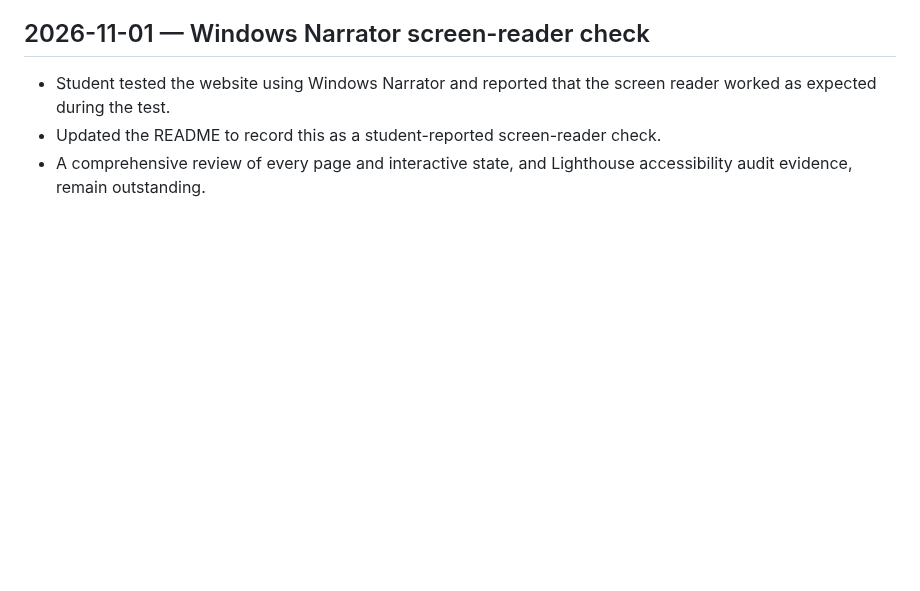
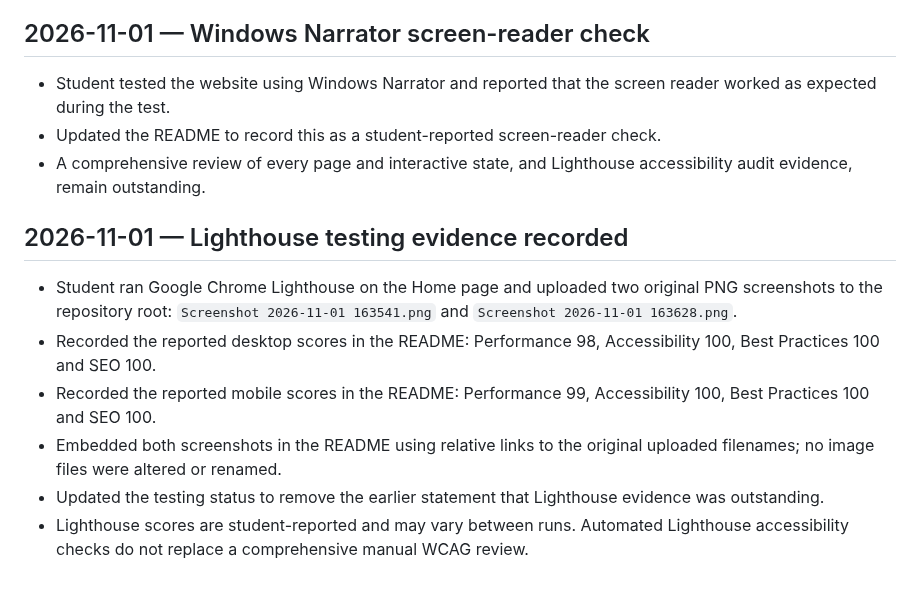
Before and after one commit to Duncan-Loza/Web-Dev-, a Markdown page: CHANGELOG.md, the part around the change. Drawn GitHub-style; blank space fills up the shorter version.

Commit message:
Record Lighthouse desktop and mobile testing evidence

```diff
--- a/CHANGELOG.md
+++ b/CHANGELOG.md
@@ -423,3 +423,13 @@
 - Student tested the website using Windows Narrator and reported that the screen reader worked as expected during the test.
 - Updated the README to record this as a student-reported screen-reader check.
 - A comprehensive review of every page and interactive state, and Lighthouse accessibility audit evidence, remain outstanding.
+
+
+## 2026-11-01 — Lighthouse testing evidence recorded
+
+- Student ran Google Chrome Lighthouse on the Home page and uploaded two original PNG screenshots to the repository root: `Screenshot 2026-11-01 163541.png` and `Screenshot 2026-11-01 163628.png`.
+- Recorded the reported desktop scores in the README: Performance 98, Accessibility 100, Best Practices 100 and SEO 100.
+- Recorded the reported mobile scores in the README: Performance 99, Accessibility 100, Best Practices 100 and SEO 100.
+- Embedded both screenshots in the README using relative links to the original uploaded filenames; no image files were altered or renamed.
+- Updated the testing status to remove the earlier statement that Lighthouse evidence was outstanding.
+- Lighthouse scores are student-reported and may vary between runs. Automated Lighthouse accessibility checks do not replace a comprehensive manual WCAG review.
```
